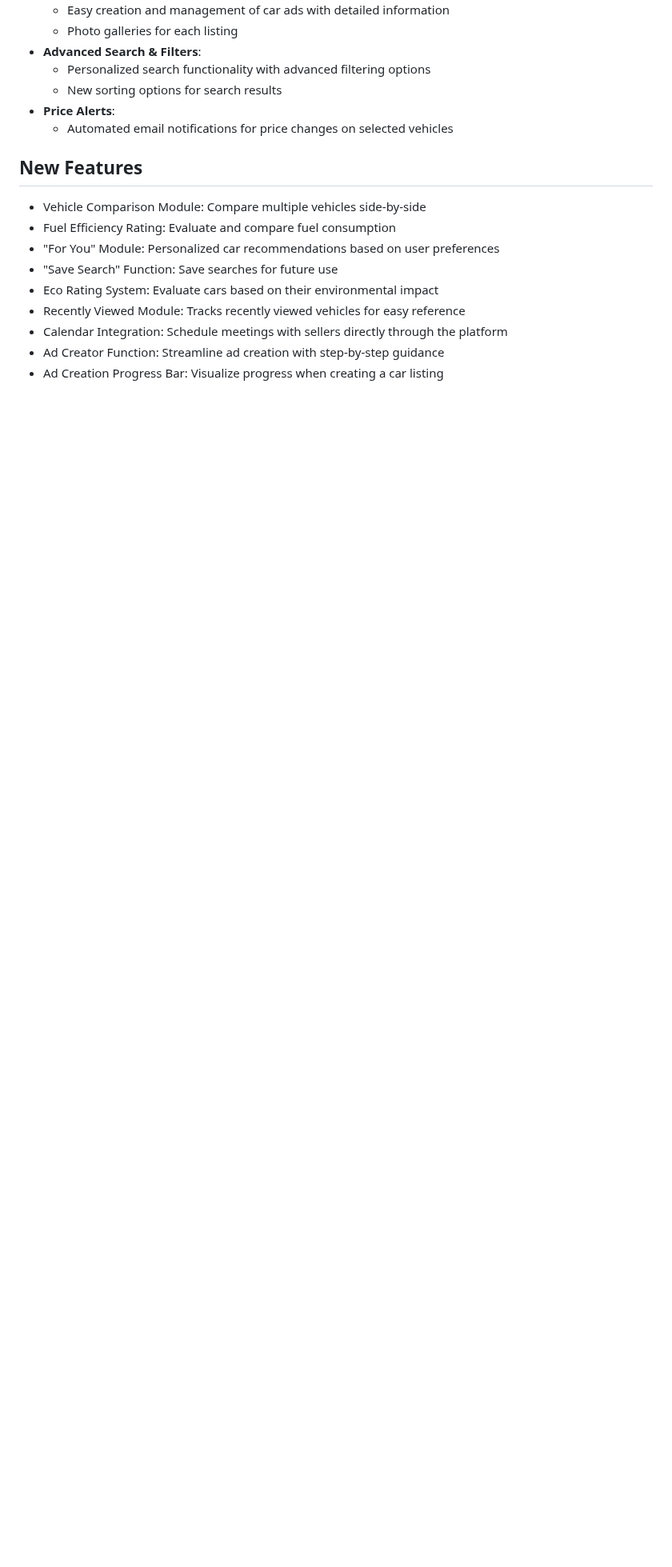
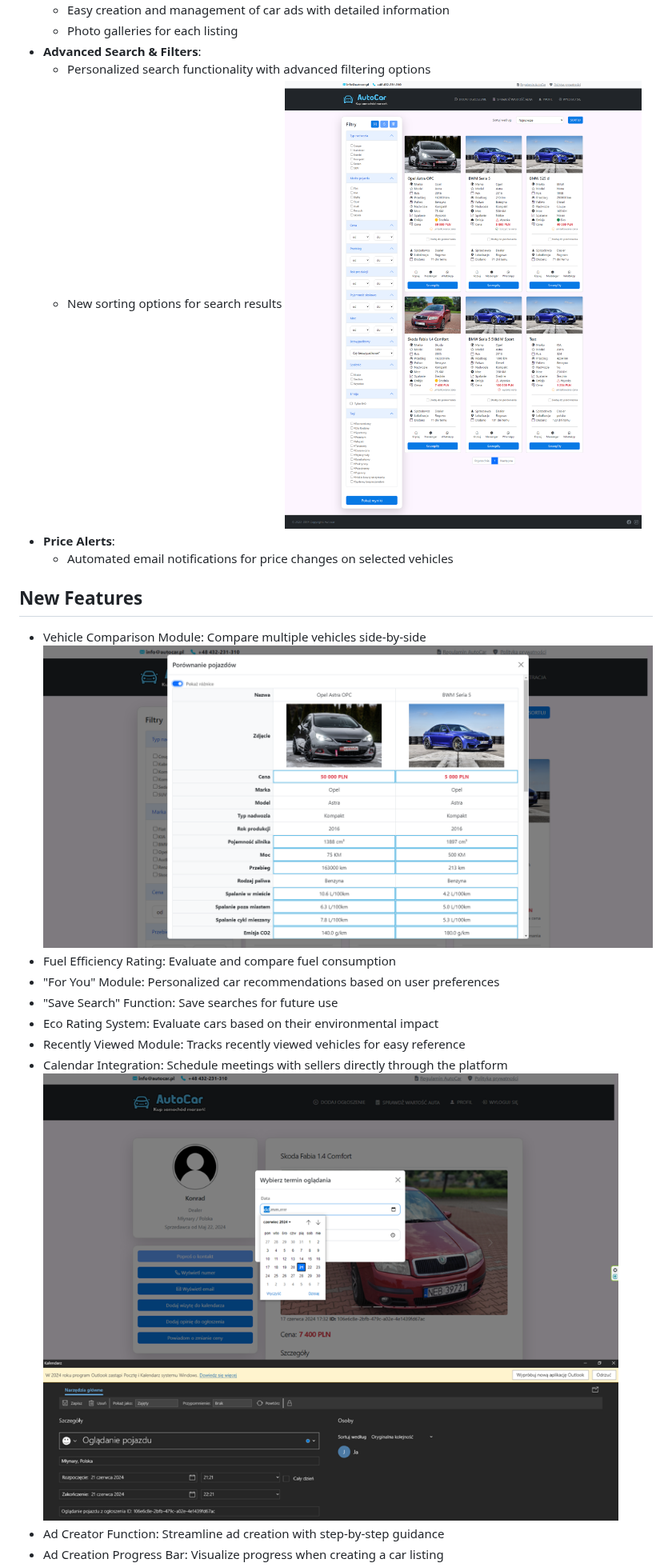
Before and after one commit to KondziuX/car_search, a Markdown page: README.md, the part around one of its changes. Shown at 80% size. GitHub-like rendering; blank space fills up the shorter version.

```diff
--- a/README.md
+++ b/README.md
@@ -18,18 +21,21 @@
 - **Advanced Search & Filters**:
   - Personalized search functionality with advanced filtering options
   - New sorting options for search results
+    ![Advert Listings](images/adverts.png)
 - **Price Alerts**:
   - Automated email notifications for price changes on selected vehicles
 
 ## New Features
 
 - Vehicle Comparison Module: Compare multiple vehicles side-by-side
+![Vehicle Comparison Feature](images/comparison.png)
 - Fuel Efficiency Rating: Evaluate and compare fuel consumption
 - "For You" Module: Personalized car recommendations based on user preferences
 - "Save Search" Function: Save searches for future use
 - Eco Rating System: Evaluate cars based on their environmental impact
 - Recently Viewed Module: Tracks recently viewed vehicles for easy reference
 - Calendar Integration: Schedule meetings with sellers directly through the platform
+  ![Calendar Integration](images/calendar.png)
 - Ad Creator Function: Streamline ad creation with step-by-step guidance
 - Ad Creation Progress Bar: Visualize progress when creating a car listing
 - Ad Quality Rating: Helps sellers improve the quality of their ads
```
Also changed, not shown: other parts of README.md (+9 -0 lines).
